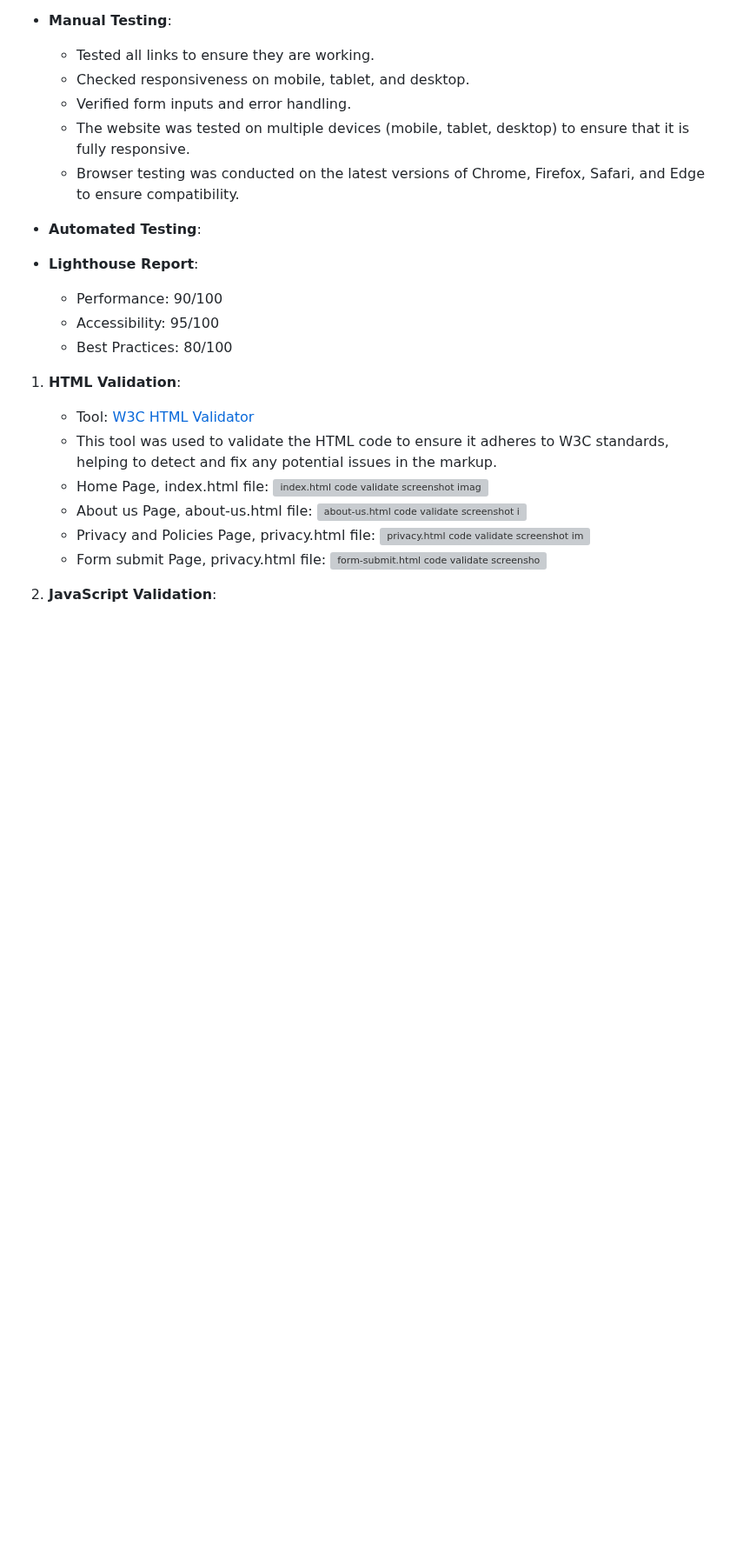
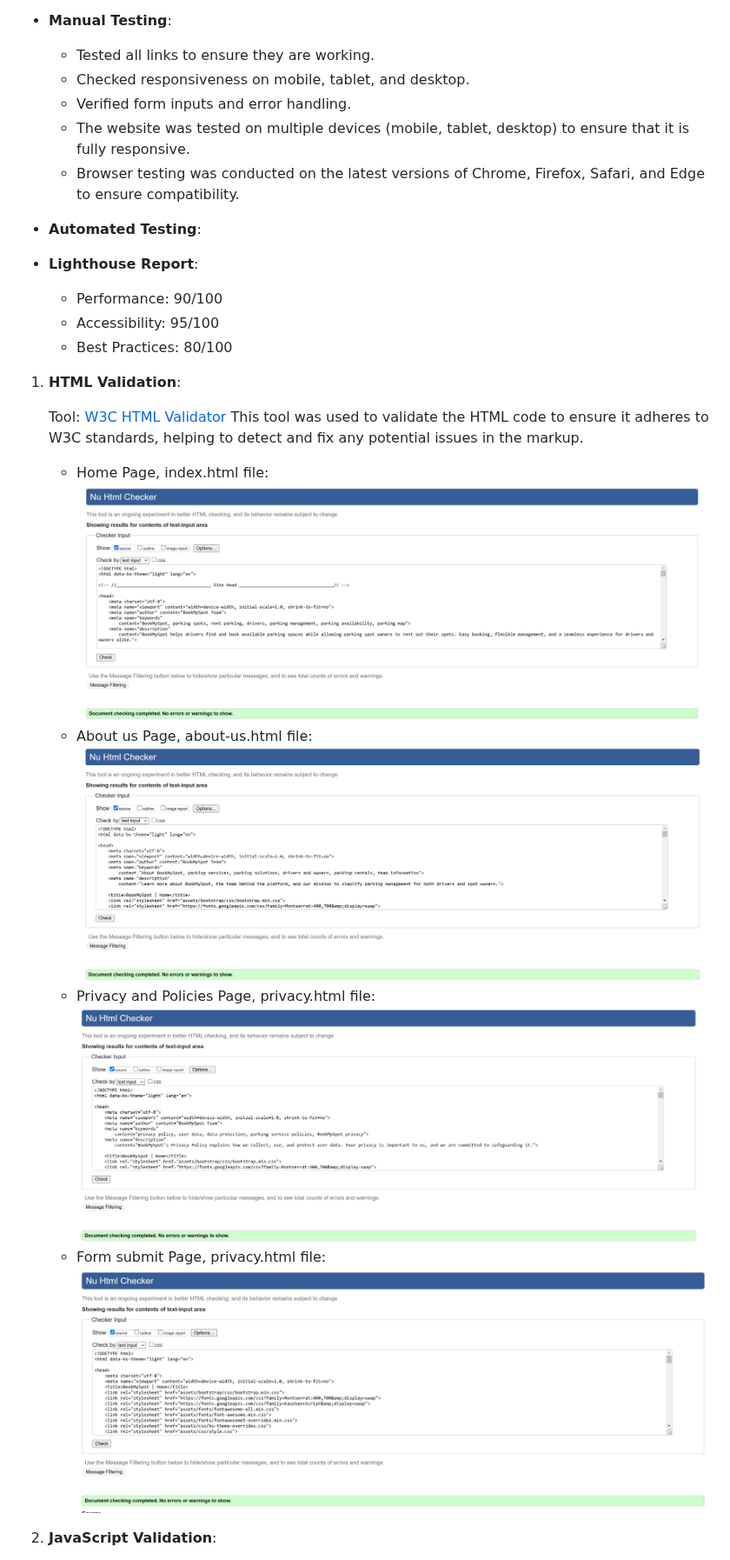
Before and after one commit to ie3ul2df/BookMySpot, a Markdown page: README.md, the part around one of its changes. Shown at 87% size. Rendered like a GitHub page; blank space fills up the shorter version; grey boxes are pictures that could not be loaded.

```diff
--- a/README.md
+++ b/README.md
@@ -392,16 +392,17 @@ To ensure the quality and compliance of the code with web standards, the followi
 
 1. **HTML Validation**:
 
-   - Tool: [W3C HTML Validator](https://validator.w3.org/)
-   - This tool was used to validate the HTML code to ensure it adheres to W3C standards, helping to detect and fix any potential issues in the markup.
+   Tool: [W3C HTML Validator](https://validator.w3.org/)
+   This tool was used to validate the HTML code to ensure it adheres to W3C standards, helping to detect and fix any potential issues in the markup.
+
    - Home Page, index.html file:
-     ![index.html code validate screenshot image](assets/img/current-features/code-validate/index.html-validator.w3.org-image.JPG)
+     ![index.html code validate screenshot image](assets/img/code-validate/index.html-validator.w3.org-image.JPG)
    - About us Page, about-us.html file:
-     ![about-us.html code validate screenshot image](assets/img/current-features/code-validate/about-us.html-validator.w3.org-image.JPG)
+     ![about-us.html code validate screenshot image](assets/img/code-validate/about-us.html-validator.w3.org-image.JPG)
    - Privacy and Policies Page, privacy.html file:
-     ![privacy.html code validate screenshot image](assets/img/current-features/code-validate/privacy.html-validator.w3.org-image.JPG)
+     ![privacy.html code validate screenshot image](assets/img/code-validate/privacy.html-validator.w3.org-image.JPG)
    - Form submit Page, privacy.html file:
-     ![form-submit.html code validate screenshot image](assets/img/current-features/code-validate/form-submit.html-validator.w3.org-image.JPG)
+     ![form-submit.html code validate screenshot image](assets/img/code-validate/form-submit.html-validator.w3.org-image.JPG)
 
 2. **JavaScript Validation**:
 
```
Also changed, not shown: other parts of README.md (+11 -9 lines).
